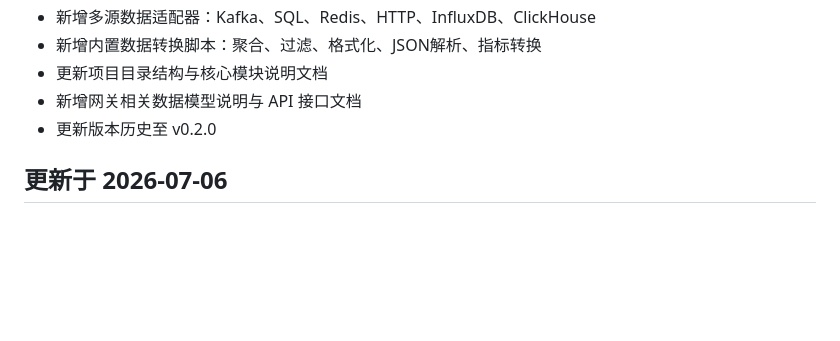
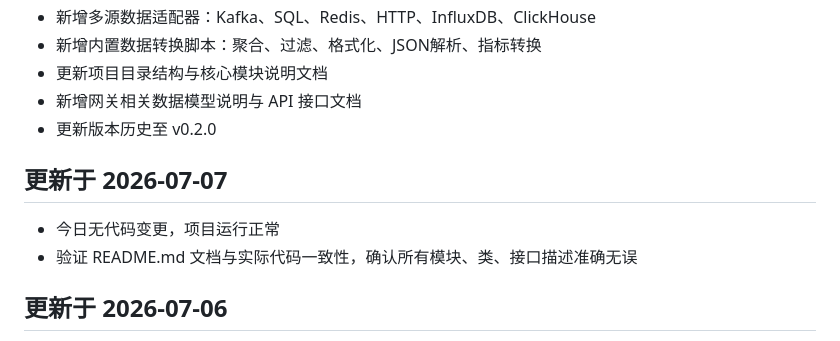
Before and after one commit to bb16390/sretools, a Markdown page: README.md, the part around the change. Drawn GitHub-style; blank space fills up the shorter version.

Commit message:
docs: 更新README.md，追加2026-07-07每日更新日志

```diff
--- a/README.md
+++ b/README.md
@@ -1229,6 +1229,11 @@ python -m pytest tests/ --cov=master --cov=worker
 - 新增网关相关数据模型说明与 API 接口文档
 - 更新版本历史至 v0.2.0
 
+## 更新于 2026-07-07
+
+- 今日无代码变更，项目运行正常
+- 验证 README.md 文档与实际代码一致性，确认所有模块、类、接口描述准确无误
+
 ## 更新于 2026-07-06
 
 - 今日无代码变更，项目运行正常
```
